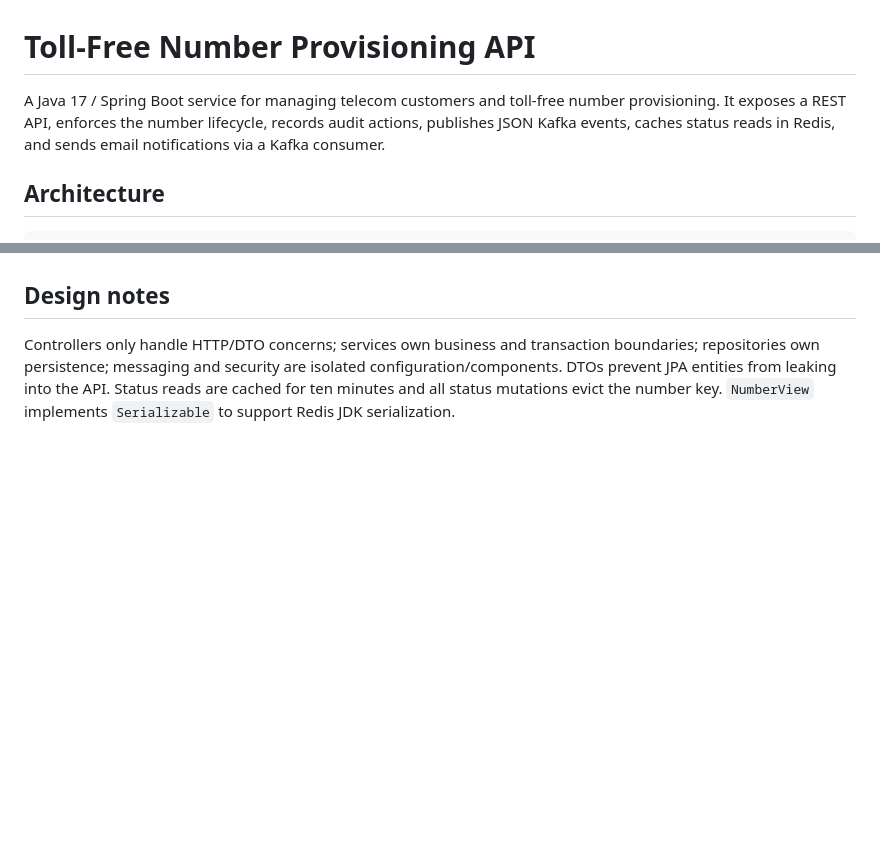
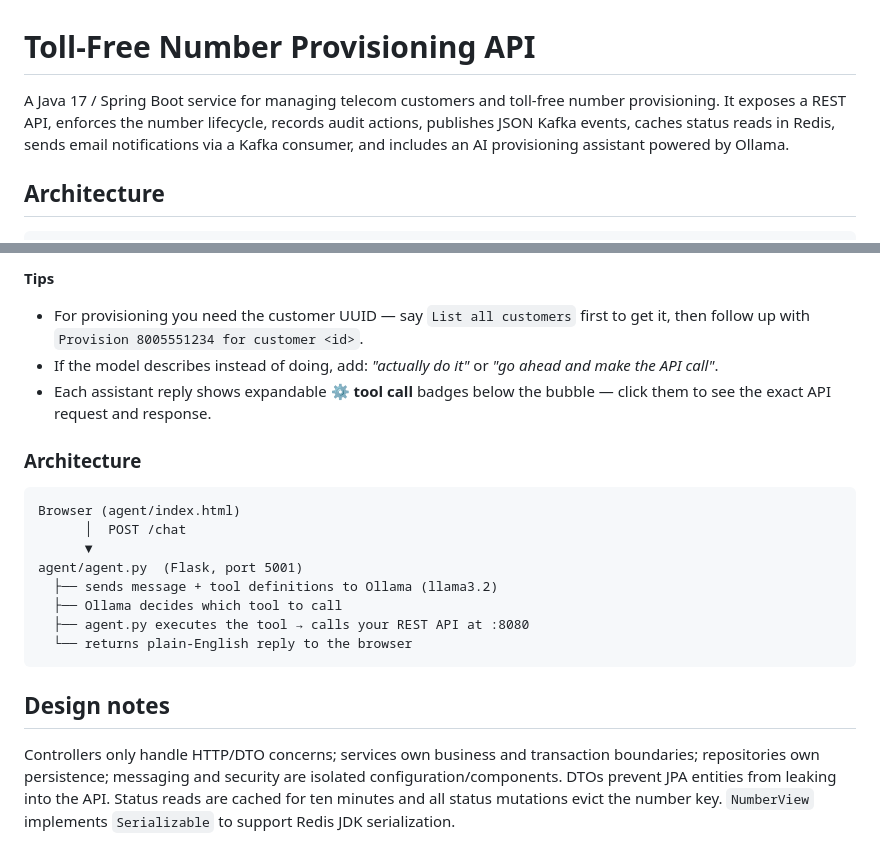
Before and after one commit to mon0212/tollfree-provisioning-api, a Markdown page: README.md, 2 parts joined by grey strips. GitHub-like rendering; blank space fills up the shorter version.

````diff
--- a/README.md
+++ b/README.md
@@ -1,6 +1,6 @@
 # Toll-Free Number Provisioning API
 
-A Java 17 / Spring Boot service for managing telecom customers and toll-free number provisioning. It exposes a REST API, enforces the number lifecycle, records audit actions, publishes JSON Kafka events, caches status reads in Redis, and sends email notifications via a Kafka consumer.
+A Java 17 / Spring Boot service for managing telecom customers and toll-free number provisioning. It exposes a REST API, enforces the number lifecycle, records audit actions, publishes JSON Kafka events, caches status reads in Redis, sends email notifications via a Kafka consumer, and includes an AI provisioning assistant powered by Ollama.
 
 ## Architecture
 
@@ -139,3 +190,21 @@ JaCoCo generates its report at `target/site/jacoco/index.html`. The existing uni
+**Tips**
+- For provisioning you need the customer UUID — say `List all customers` first to get it, then follow up with `Provision 8005551234 for customer <id>`.
+- If the model describes instead of doing, add: *"actually do it"* or *"go ahead and make the API call"*.
+- Each assistant reply shows expandable **⚙ tool call** badges below the bubble — click them to see the exact API request and response.
+
+### Architecture
+
+```text
+Browser (agent/index.html)
+      │  POST /chat
+      ▼
+agent/agent.py  (Flask, port 5001)
+  ├── sends message + tool definitions to Ollama (llama3.2)
+  ├── Ollama decides which tool to call
+  ├── agent.py executes the tool → calls your REST API at :8080
+  └── returns plain-English reply to the browser
+```
+
 ## Design notes
 
 Controllers only handle HTTP/DTO concerns; services own business and transaction boundaries; repositories own persistence; messaging and security are isolated configuration/components. DTOs prevent JPA entities from leaking into the API. Status reads are cached for ten minutes and all status mutations evict the number key. `NumberView` implements `Serializable` to support Redis JDK serialization.
````
Also changed, not shown: other parts of README.md (+51 -0 lines).
